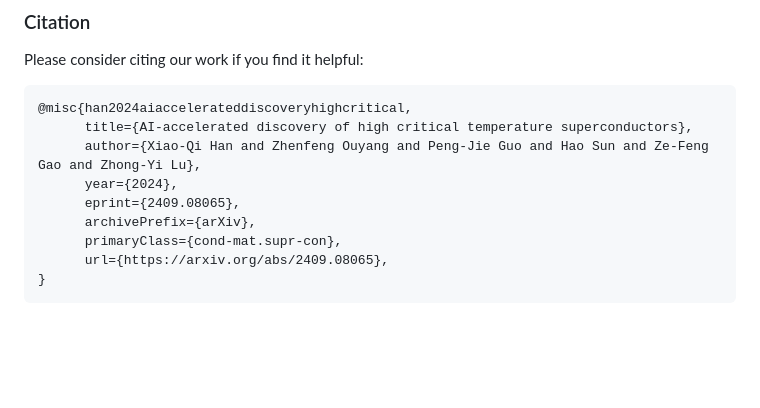
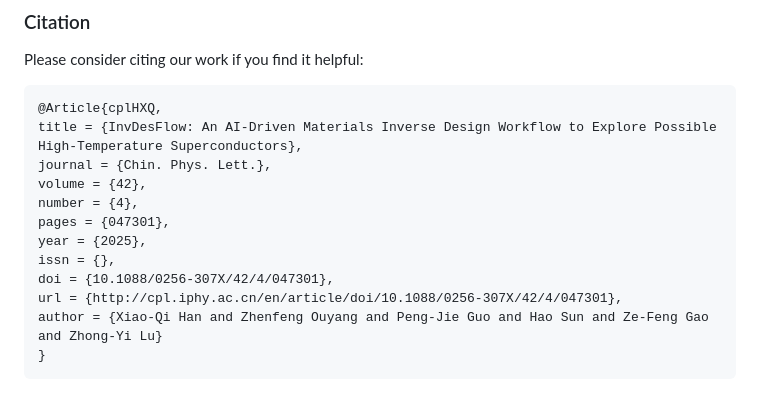
Before and after one commit to xqh19970407/InvDesFlow, a Markdown page: README.md, the part around the change. Rendered like a GitHub page; blank space fills up the shorter version.

````diff
--- a/README.md
+++ b/README.md
@@ -82,13 +82,16 @@ The main framework of this codebase is built upon [DiffCSP](https://github.com/j
 
 Please consider citing our work if you find it helpful:
 ```
-@misc{han2024aiaccelerateddiscoveryhighcritical,
-      title={AI-accelerated discovery of high critical temperature superconductors},
-      author={Xiao-Qi Han and Zhenfeng Ouyang and Peng-Jie Guo and Hao Sun and Ze-Feng Gao and Zhong-Yi Lu},
-      year={2024},
-      eprint={2409.08065},
-      archivePrefix={arXiv},
-      primaryClass={cond-mat.supr-con},
-      url={https://arxiv.org/abs/2409.08065},
+@Article{cplHXQ,
+title = {InvDesFlow: An AI-Driven Materials Inverse Design Workflow to Explore Possible High-Temperature Superconductors},
+journal = {Chin. Phys. Lett.},
+volume = {42},
+number = {4},
+pages = {047301},
+year = {2025},
+issn = {},
+doi = {10.1088/0256-307X/42/4/047301},
+url = {http://cpl.iphy.ac.cn/en/article/doi/10.1088/0256-307X/42/4/047301},
+author = {Xiao-Qi Han and Zhenfeng Ouyang and Peng-Jie Guo and Hao Sun and Ze-Feng Gao and Zhong-Yi Lu}
 }
 ```
````
